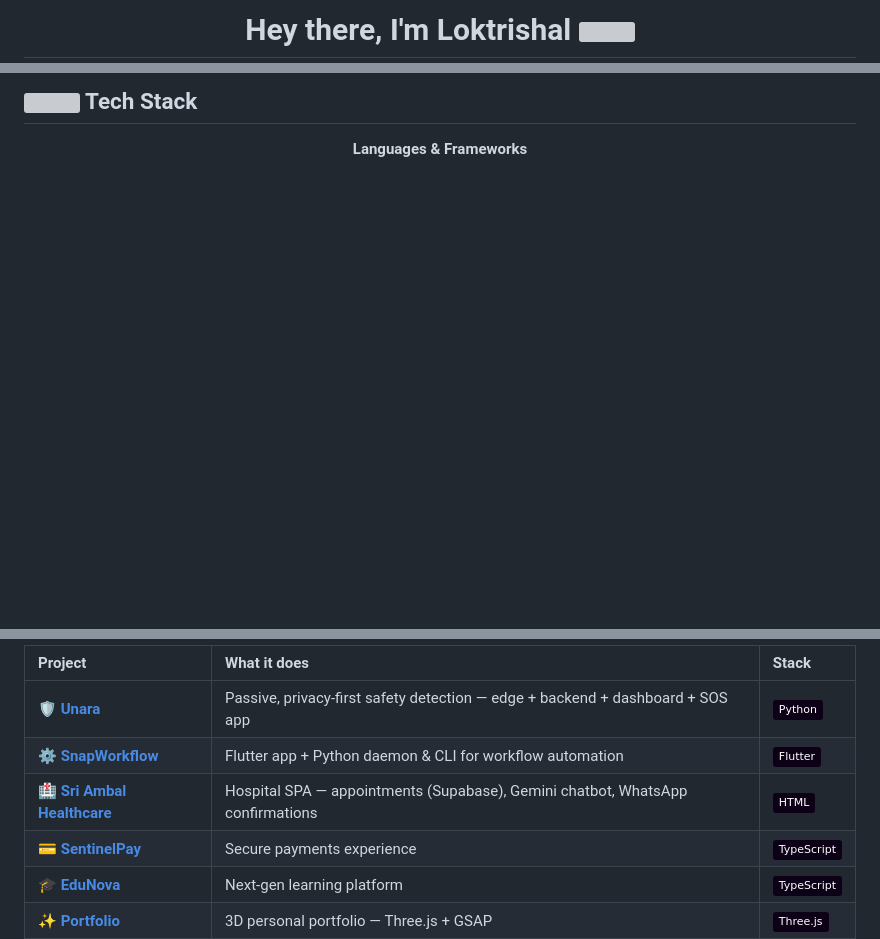
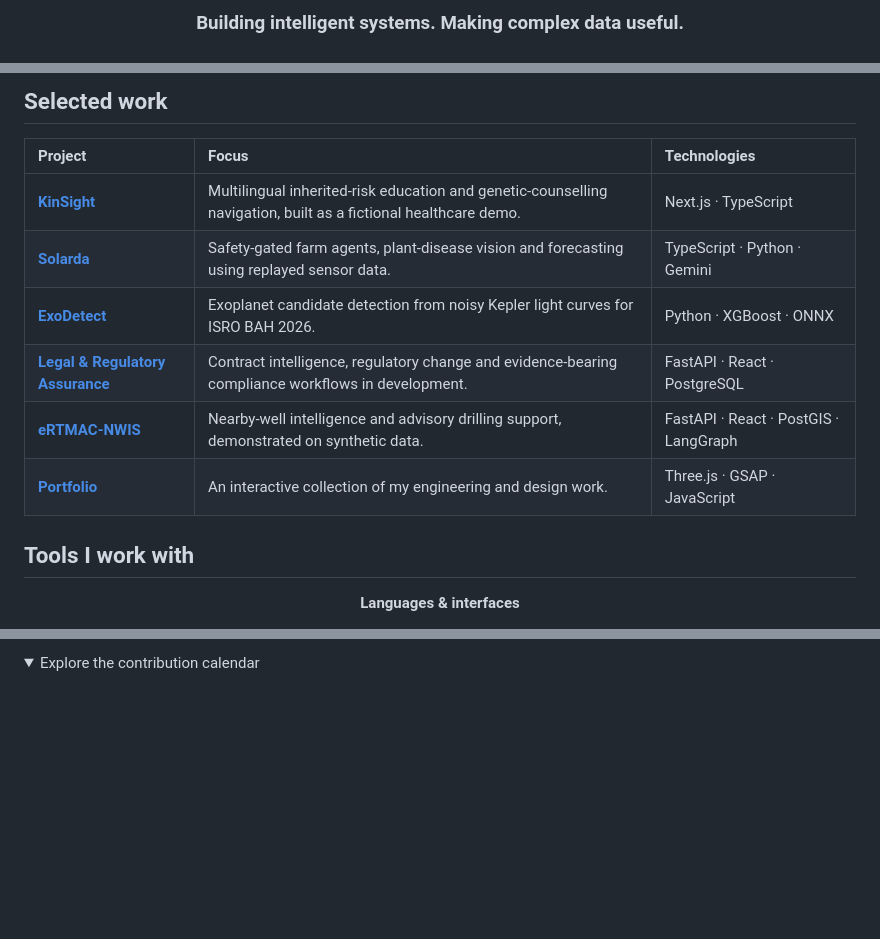
Before and after one commit to loktrishal-05/loktrishal-05, a Markdown page: README.md, 3 parts joined by grey strips. Drawn GitHub-style; folded sections open; badges without logos; blank space fills up the shorter version; grey boxes are pictures that could not be loaded.

Commit message:
Refresh profile with starlight theme and current public projects

```diff
--- a/README.md
+++ b/README.md
@@ -7,5 +4,5 @@
 
 <div align="center">
 
-<h1>Hey there, I'm Loktrishal <img src="https://media.giphy.com/media/hvRJCLFzcasrR4ia7z/giphy.gif" width="34"></h1>
+### Building intelligent systems. Making complex data useful.
 
@@ -53,10 +39,20 @@ class Loktrishal:
 </tr>
 </table>
 
-<!-- ═══════════════════════ TECH STACK ═══════════════════════ -->
-## <img src="https://media.giphy.com/media/iY8CRBdQXODJSCERIr/giphy.gif" width="28"> Tech Stack
+## Selected work
+
+| Project | Focus | Technologies |
+|:--|:--|:--|
+| [**KinSight**](https://github.com/loktrishal-05/kinsight) | Multilingual inherited-risk education and genetic-counselling navigation, built as a fictional healthcare demo. | Next.js · TypeScript |
+| [**Solarda**](https://github.com/loktrishal-05/Solar-Da) | Safety-gated farm agents, plant-disease vision and forecasting using replayed sensor data. | TypeScript · Python · Gemini |
+| [**ExoDetect**](https://github.com/loktrishal-05/exoplanet-detection) | Exoplanet candidate detection from noisy Kepler light curves for ISRO BAH 2026. | Python · XGBoost · ONNX |
+| [**Legal & Regulatory Assurance**](https://github.com/loktrishal-05/legal-compliance-regulatory-workbench) | Contract intelligence, regulatory change and evidence-bearing compliance workflows in development. | FastAPI · React · PostgreSQL |
+| [**eRTMAC-NWIS**](https://github.com/loktrishal-05/ertmac-nwis) | Nearby-well intelligence and advisory drilling support, demonstrated on synthetic data. | FastAPI · React · PostGIS · LangGraph |
+| [**Portfolio**](https://github.com/loktrishal-05/loktrishal-portfolio) | An interactive collection of my engineering and design work. | Three.js · GSAP · JavaScript |
+
+## Tools I work with
 
 <div align="center">
 
-**Languages & Frameworks**
+**Languages & interfaces**
 
@@ -85,10 +83,4 @@ class Loktrishal:
 
-| Project | What it does | Stack |
-|:--|:--|:--|
-| 🛡️ [**Unara**](https://github.com/loktrishal-05/unara) | Passive, privacy-first safety detection — edge + backend + dashboard + SOS app | ![Python](https://img.shields.io/badge/-Python-0D0117?logo=python&logoColor=C77DFF) |
-| ⚙️ [**SnapWorkflow**](https://github.com/loktrishal-05/SnapWorkflow-backup) | Flutter app + Python daemon & CLI for workflow automation | ![Flutter](https://img.shields.io/badge/-Flutter-0D0117?logo=flutter&logoColor=C77DFF) |
-| 🏥 [**Sri Ambal Healthcare**](https://github.com/loktrishal-05/sri-ambal-healthcare) | Hospital SPA — appointments (Supabase), Gemini chatbot, WhatsApp confirmations | ![HTML](https://img.shields.io/badge/-HTML-0D0117?logo=html5&logoColor=C77DFF) |
-| 💳 [**SentinelPay**](https://github.com/loktrishal-05/sentinelpay) | Secure payments experience | ![TS](https://img.shields.io/badge/-TypeScript-0D0117?logo=typescript&logoColor=C77DFF) |
-| 🎓 [**EduNova**](https://github.com/loktrishal-05/EduNova) | Next-gen learning platform | ![TS](https://img.shields.io/badge/-TypeScript-0D0117?logo=typescript&logoColor=C77DFF) |
-| ✨ [**Portfolio**](https://github.com/loktrishal-05/loktrishal-portfolio) | 3D personal portfolio — Three.js + GSAP | ![Three.js](https://img.shields.io/badge/-Three.js-0D0117?logo=threedotjs&logoColor=C77DFF) |
+<details>
+<summary>Explore the contribution calendar</summary>
 
```
Also changed, not shown: other parts of README.md (+53 -94 lines), assets/README.md (added, +26 -0 lines), assets/galaxy-avatar.jpg (added), 7 other files.
